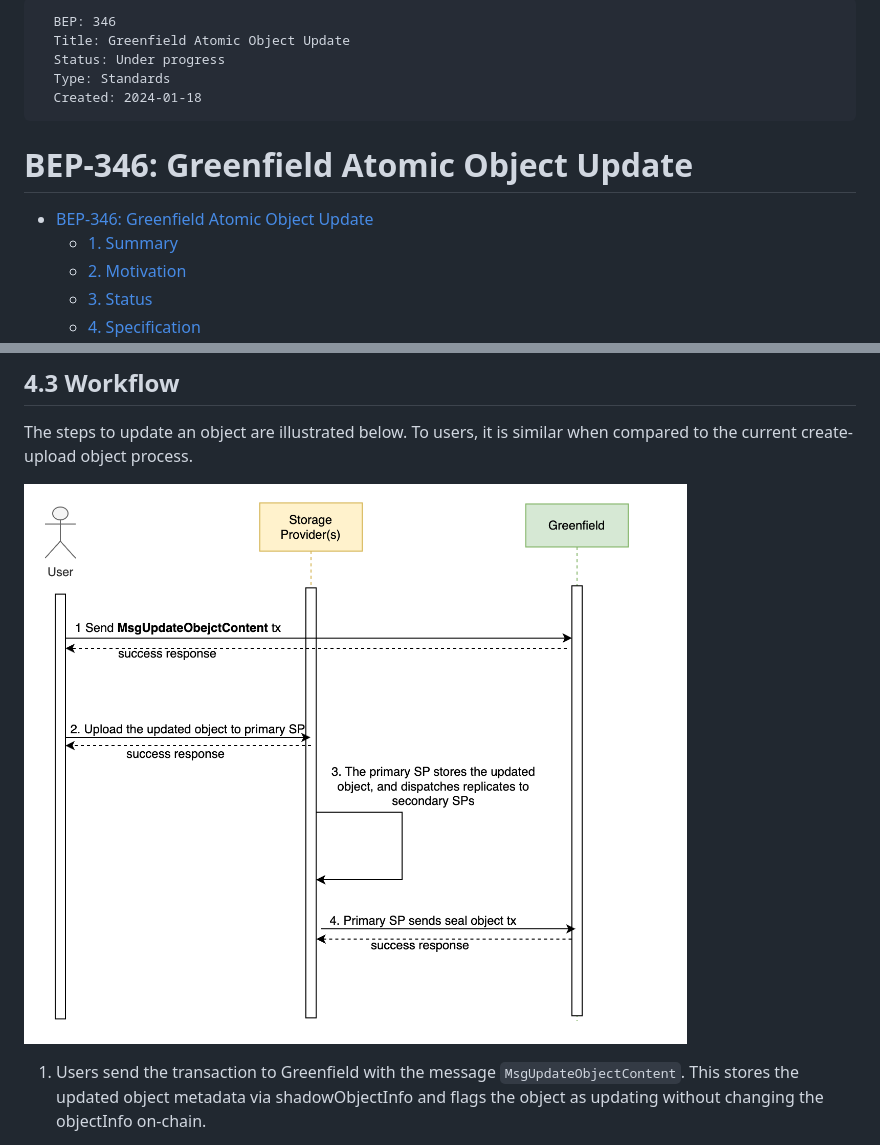
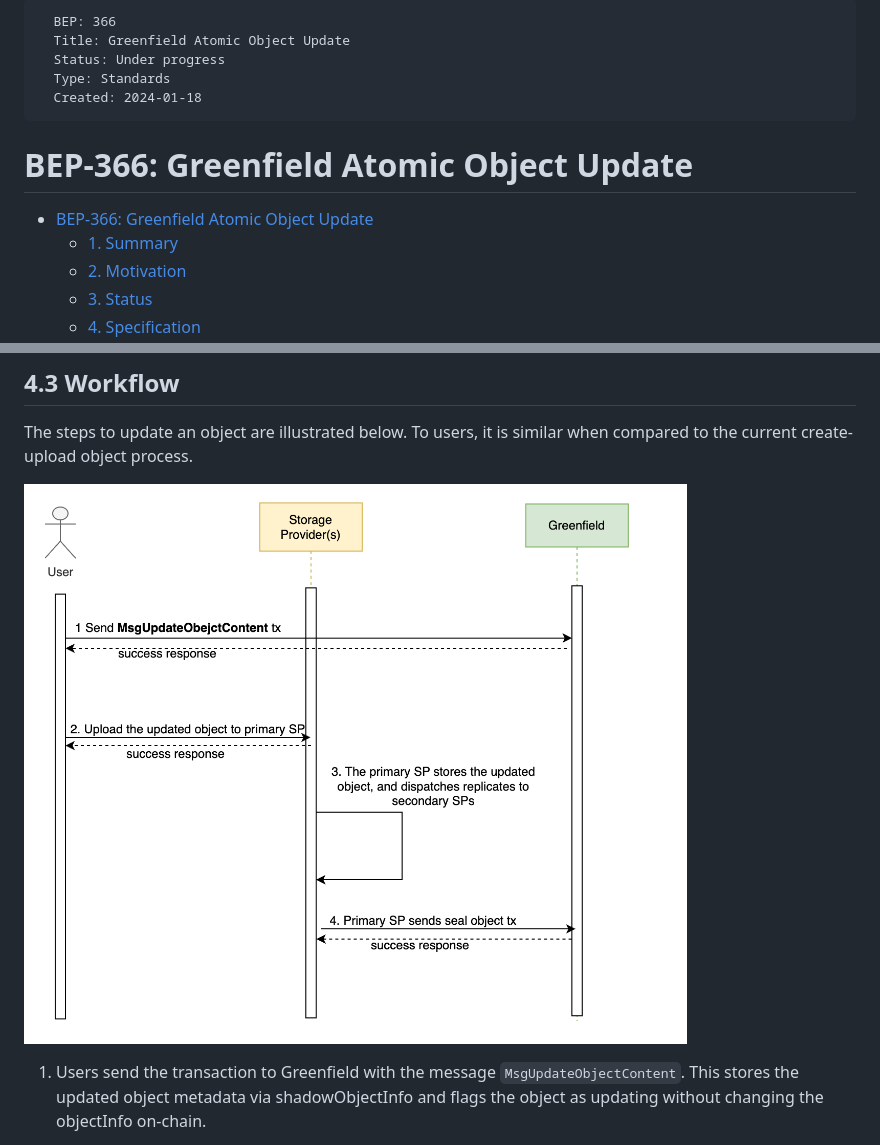
Before and after one commit to bnb-chain/BEPs, a Markdown page: BEPs/BEP-366.md, 2 parts joined by grey strips. Rendered like a GitHub page.

Commit message:
rename to bep-366

```diff
--- a/BEPs/BEP-346.md
+++ b/BEPs/BEP-366.md
@@ -1,18 +1,18 @@
 <pre>
-  BEP: 346
+  BEP: 366
   Title: Greenfield Atomic Object Update
   Status: Under progress
   Type: Standards
   Created: 2024-01-18
 </pre>
 
-# BEP-346: Greenfield Atomic Object Update
+# BEP-366: Greenfield Atomic Object Update
 
 <!-- @import "[TOC]" {cmd="toc" depthFrom=1 depthTo=6 orderedList=false} -->
 
 <!-- code_chunk_output -->
 
-- [BEP-346: Greenfield Atomic Object Update](#bep-greenfield-atomic-object-update)
+- [BEP-366: Greenfield Atomic Object Update](#bep-greenfield-atomic-object-update)
   - [1. Summary](#1-summary)
   - [2. Motivation](#2-motivation)
   - [3. Status](#3-status)
@@ -77,7 +77,7 @@ This BEP is under progress
 
 The steps to update an object are illustrated below. To users, it is similar when compared to the current create-upload object process.
 
-![](./assets/BEP-346/workflow.png)
+![](assets/BEP-366/workflow.png)
 
 1. Users send the transaction to Greenfield with the message `MsgUpdateObjectContent`. This stores the updated object metadata via shadowObjectInfo and flags the object as
    updating without changing the objectInfo on-chain.
```
Also changed, not shown: BEPs/assets/BEP-366/workflow.png (renamed from BEPs/assets/BEP-346/workflow.png).
